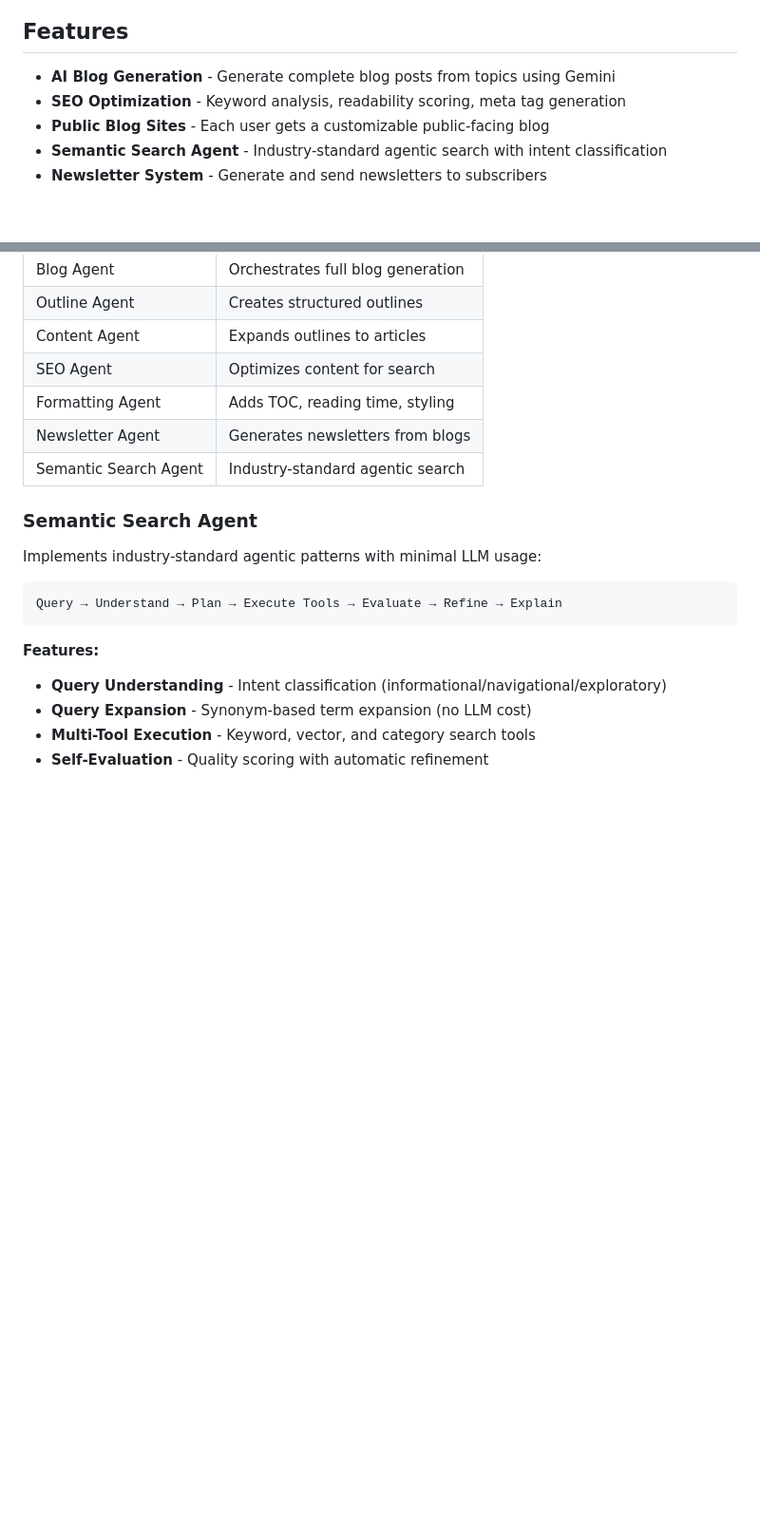
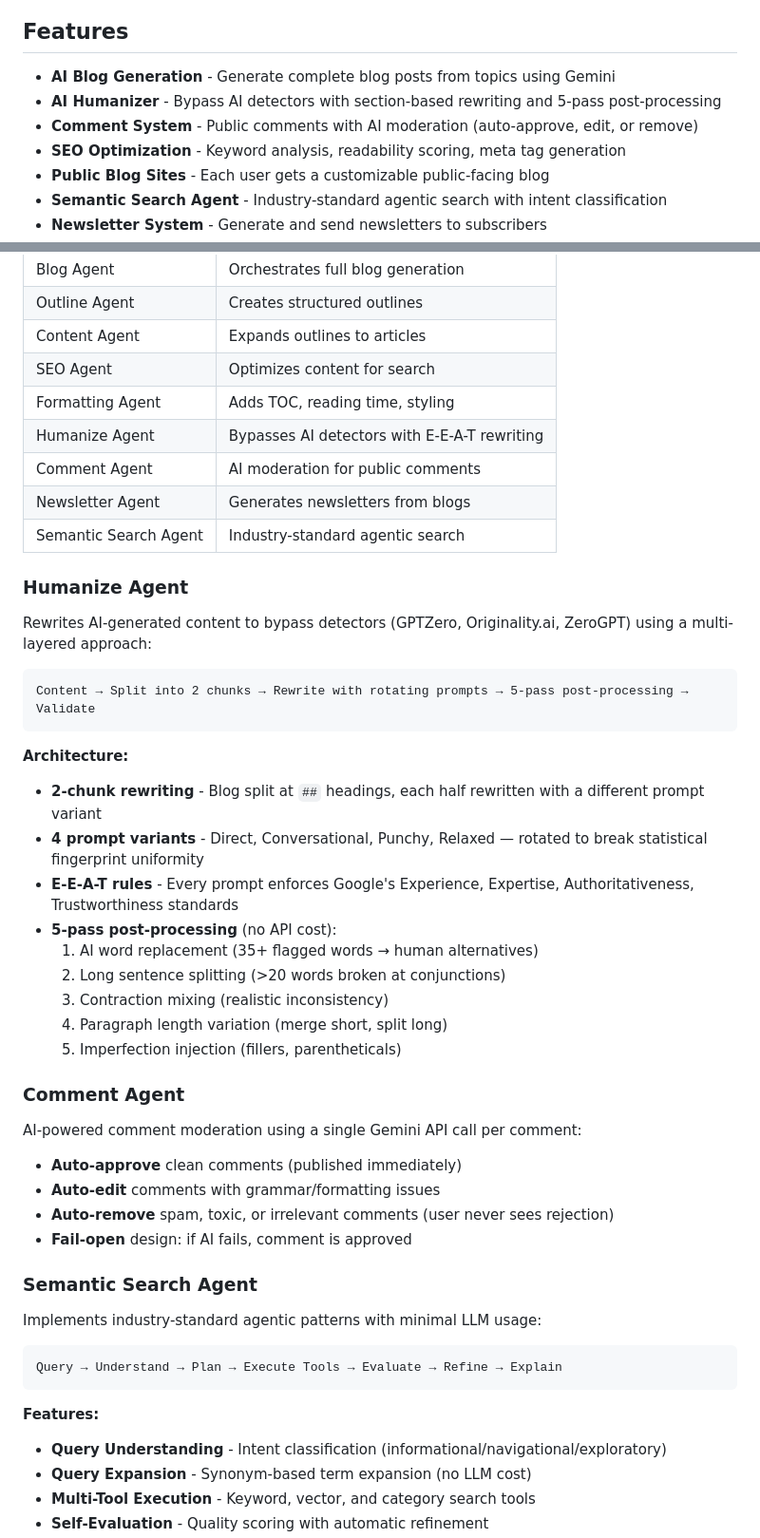
Before and after one commit to Taha-Khurram/Final_Year_Project, a Markdown page: README.md, 2 parts joined by grey strips. Shown at 95% size. GitHub-like rendering; blank space fills up the shorter version.

Commit message:
Update README and docs with HumanizeAgent and CommentAgent details

````diff
--- a/README.md
+++ b/README.md
@@ -5,6 +5,8 @@ An AI-powered blog content generation platform built with Flask and Google Gemin
 ## Features
 
 - **AI Blog Generation** - Generate complete blog posts from topics using Gemini
+- **AI Humanizer** - Bypass AI detectors with section-based rewriting and 5-pass post-processing
+- **Comment System** - Public comments with AI moderation (auto-approve, edit, or remove)
 - **SEO Optimization** - Keyword analysis, readability scoring, meta tag generation
 - **Public Blog Sites** - Each user gets a customizable public-facing blog
 - **Semantic Search Agent** - Industry-standard agentic search with intent classification
@@ -62,8 +64,38 @@ Access at `http://localhost:5000`
 | Content Agent | Expands outlines to articles |
 | SEO Agent | Optimizes content for search |
 | Formatting Agent | Adds TOC, reading time, styling |
+| Humanize Agent | Bypasses AI detectors with E-E-A-T rewriting |
+| Comment Agent | AI moderation for public comments |
 | Newsletter Agent | Generates newsletters from blogs |
 | Semantic Search Agent | Industry-standard agentic search |
+
+### Humanize Agent
+
+Rewrites AI-generated content to bypass detectors (GPTZero, Originality.ai, ZeroGPT) using a multi-layered approach:
+
+```
+Content → Split into 2 chunks → Rewrite with rotating prompts → 5-pass post-processing → Validate
+```
+
+**Architecture:**
+- **2-chunk rewriting** - Blog split at `##` headings, each half rewritten with a different prompt variant
+- **4 prompt variants** - Direct, Conversational, Punchy, Relaxed — rotated to break statistical fingerprint uniformity
+- **E-E-A-T rules** - Every prompt enforces Google's Experience, Expertise, Authoritativeness, Trustworthiness standards
+- **5-pass post-processing** (no API cost):
+  1. AI word replacement (35+ flagged words → human alternatives)
+  2. Long sentence splitting (>20 words broken at conjunctions)
+  3. Contraction mixing (realistic inconsistency)
+  4. Paragraph length variation (merge short, split long)
+  5. Imperfection injection (fillers, parentheticals)
+
+### Comment Agent
+
+AI-powered comment moderation using a single Gemini API call per comment:
+
+- **Auto-approve** clean comments (published immediately)
+- **Auto-edit** comments with grammar/formatting issues
+- **Auto-remove** spam, toxic, or irrelevant comments (user never sees rejection)
+- **Fail-open** design: if AI fails, comment is approved
 
 ### Semantic Search Agent
 
````
Also changed, not shown: docs/DOCUMENTATION.md (+35 -0 lines).
